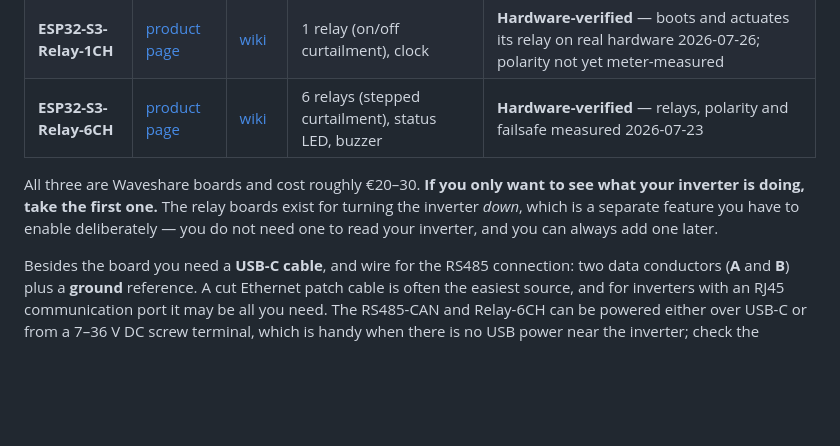
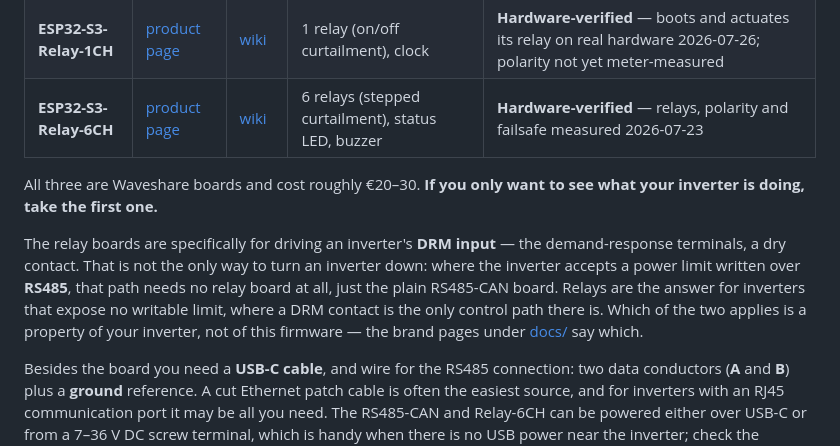
Before and after one commit to Timdebruijn/heliograph, a Markdown page: README.md, the part around the change. Rendered like a GitHub page; blank space fills up the shorter version.

Commit message:
Relays are for DRM, not for curtailment in general (#219)
The hardware table said the relay boards are for 'turning the inverter down', which reads
as though a relay is how curtailment works here. It is one of two ways, and the other needs
no extra hardware.

Relays drive an inverter's DRM input -- a dry contact. Where an inverter accepts a power
limit written over RS485, the plain RS485-CAN board does it with no relay at all. A relay
is the answer for inverters that expose no writable limit, where a DRM contact is the only
control path that exists.

The rest of the README already drew that line correctly ('for an inverter that exposes no
way to write a power limit over RS485, a DRM contact is often the only control path'). The
sentence I added yesterday flattened it, in the one place a reader is deciding which board
to buy -- which is the worst place to imply they need the more expensive one.

```diff
--- a/README.md
+++ b/README.md
@@ -228,9 +228,15 @@ curtailment:
 | **ESP32-S3-Relay-6CH** | [product page](https://www.waveshare.com/esp32-s3-relay-6ch.htm) | [wiki](https://www.waveshare.com/wiki/ESP32-S3-Relay-6CH) | 6 relays (stepped curtailment), status LED, buzzer | **Hardware-verified** — relays, polarity and failsafe measured 2026-07-23 |
 
 All three are Waveshare boards and cost roughly €20–30. **If you only want to see what your
-inverter is doing, take the first one.** The relay boards exist for turning the inverter
-*down*, which is a separate feature you have to enable deliberately — you do not need one to
-read your inverter, and you can always add one later.
+inverter is doing, take the first one.**
+
+The relay boards are specifically for driving an inverter's **DRM input** — the
+demand-response terminals, a dry contact. That is not the only way to turn an inverter down:
+where the inverter accepts a power limit written over **RS485**, that path needs no relay
+board at all, just the plain RS485-CAN board. Relays are the answer for inverters that expose
+no writable limit, where a DRM contact is the only control path there is. Which of the two
+applies is a property of your inverter, not of this firmware — the brand pages under
+[docs/](docs/) say which.
 
 Besides the board you need a **USB-C cable**, and wire for the RS485 connection: two data
 conductors (**A** and **B**) plus a **ground** reference. A cut Ethernet patch cable is
```
